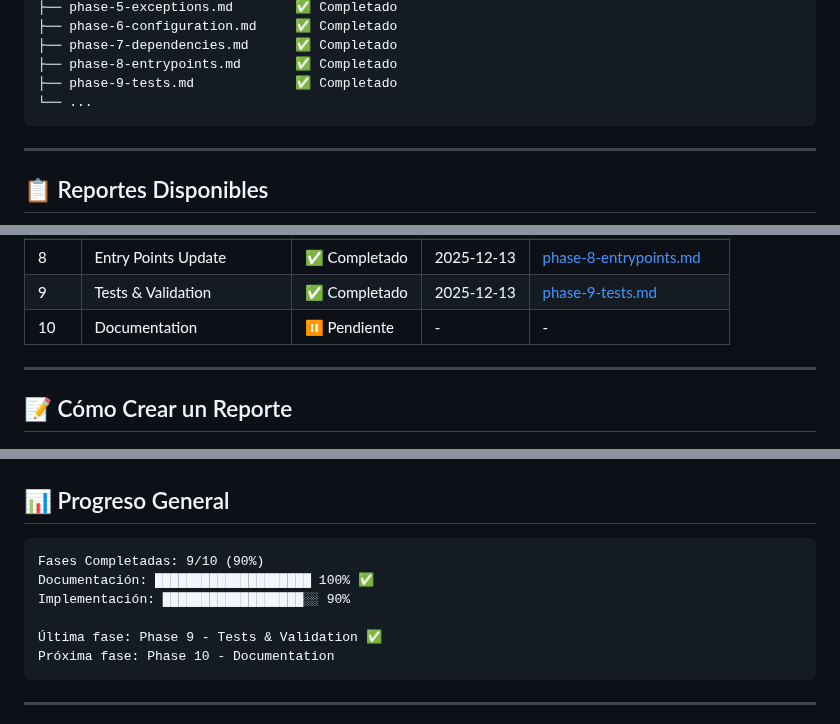
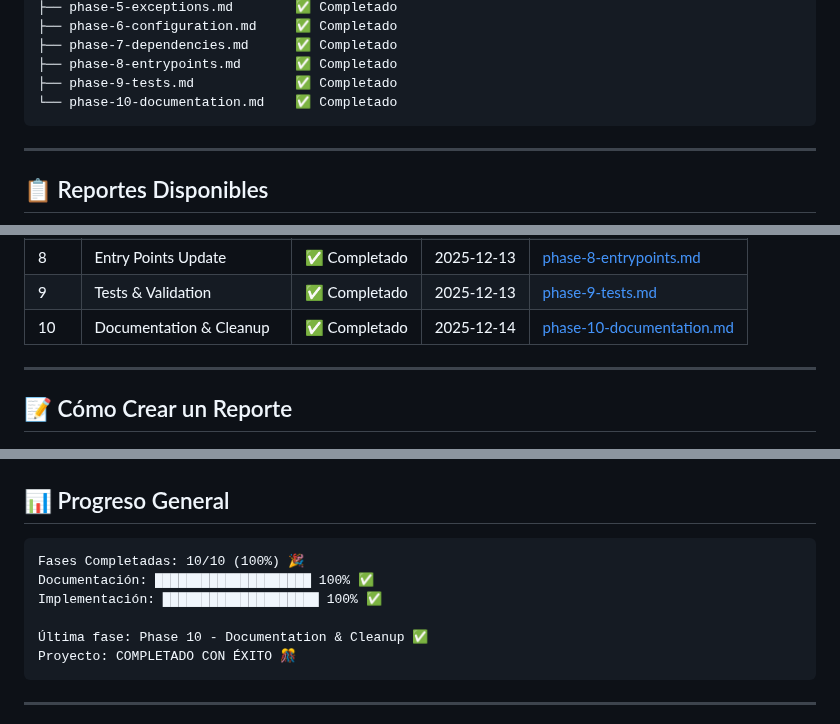
Before and after one commit to jfdelafuente/dashboardsonar-application-python, a Markdown page: docs/reports/README.md, 3 parts joined by grey strips. Drawn GitHub-style.

````diff
--- a/docs/reports/README.md
+++ b/docs/reports/README.md
@@ -19,7 +19,7 @@ docs/reports/
 ├── phase-7-dependencies.md      ✅ Completado
 ├── phase-8-entrypoints.md       ✅ Completado
 ├── phase-9-tests.md             ✅ Completado
-└── ...
+└── phase-10-documentation.md    ✅ Completado
 ```
 
 ---
@@ -38,7 +38,7 @@ docs/reports/
 | 7 | Dependencies Optimization | ✅ Completado | 2025-12-13 | [phase-7-dependencies.md](phase-7-dependencies.md) |
 | 8 | Entry Points Update | ✅ Completado | 2025-12-13 | [phase-8-entrypoints.md](phase-8-entrypoints.md) |
 | 9 | Tests & Validation | ✅ Completado | 2025-12-13 | [phase-9-tests.md](phase-9-tests.md) |
-| 10 | Documentation | ⏸️ Pendiente | - | - |
+| 10 | Documentation & Cleanup | ✅ Completado | 2025-12-14 | [phase-10-documentation.md](phase-10-documentation.md) |
 
 ---
 
@@ -113,12 +113,12 @@ Phase: X
 ## 📊 Progreso General
 
 ```text
-Fases Completadas: 9/10 (90%)
+Fases Completadas: 10/10 (100%) 🎉
 Documentación: ████████████████████ 100% ✅
-Implementación: ██████████████████░░ 90%
+Implementación: ████████████████████ 100% ✅
 
-Última fase: Phase 9 - Tests & Validation ✅
-Próxima fase: Phase 10 - Documentation
+Última fase: Phase 10 - Documentation & Cleanup ✅
+Proyecto: COMPLETADO CON ÉXITO 🎊
 ```
 
 ---
````
Also changed, not shown: other parts of docs/reports/README.md (+1 -1 lines), docs/README.md (+14 -12 lines).
